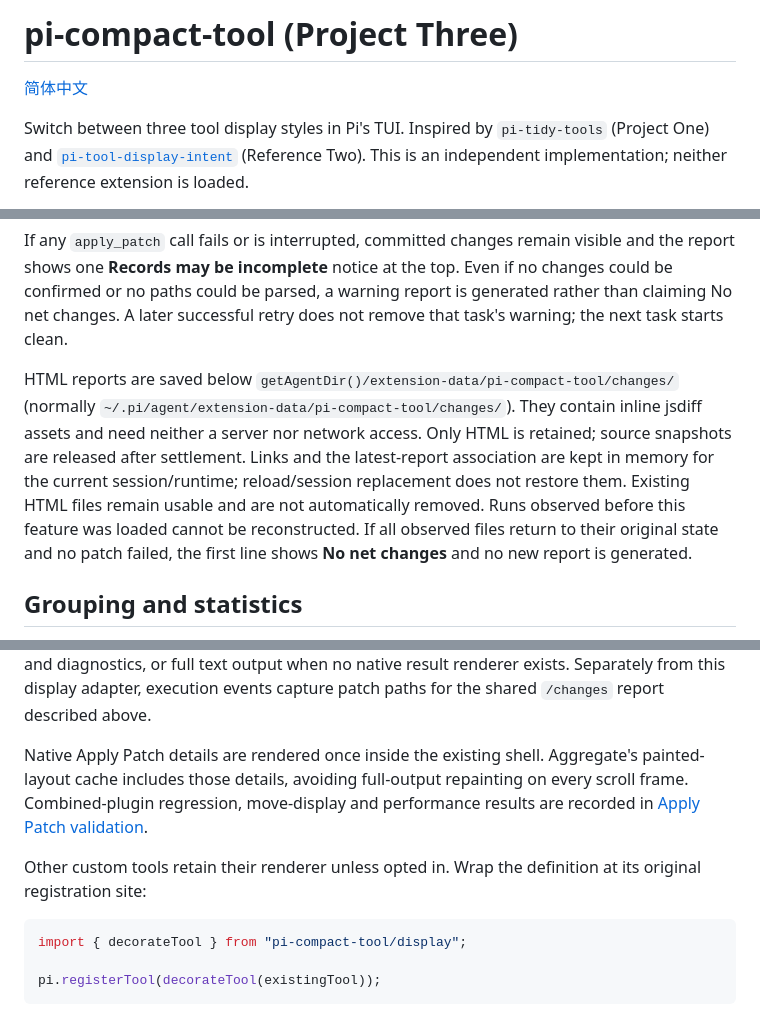
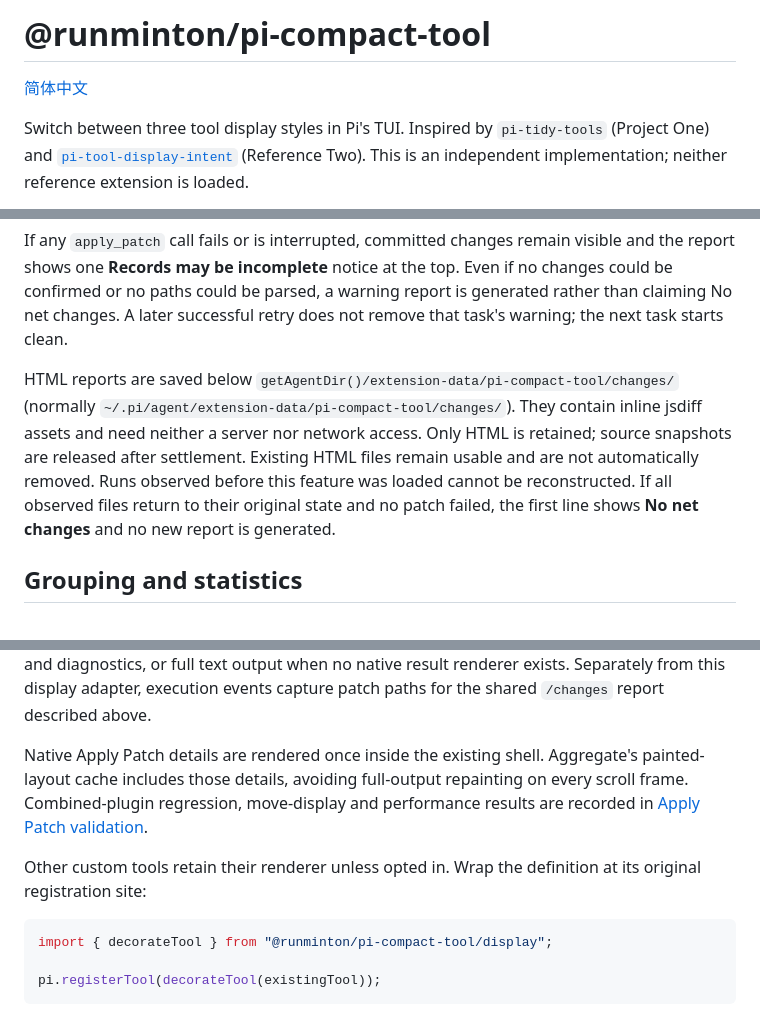
Before and after one commit to RunMintOn/pi-compact-tool, a Markdown page: README.md, 3 parts joined by grey strips. GitHub-like rendering.

````diff
--- a/README.md
+++ b/README.md
@@ -1,2 +1,2 @@
-# pi-compact-tool (Project Three)
+# @runminton/pi-compact-tool
 
@@ -103,7 +146,7 @@ The report covers **files touched by this extension's Edit / Write tools or the
 
 If any `apply_patch` call fails or is interrupted, committed changes remain visible and the report shows one **Records may be incomplete** notice at the top. Even if no changes could be confirmed or no paths could be parsed, a warning report is generated rather than claiming No net changes. A later successful retry does not remove that task's warning; the next task starts clean.
 
-HTML reports are saved below `getAgentDir()/extension-data/pi-compact-tool/changes/` (normally `~/.pi/agent/extension-data/pi-compact-tool/changes/`). They contain inline jsdiff assets and need neither a server nor network access. Only HTML is retained; source snapshots are released after settlement. Links and the latest-report association are kept in memory for the current session/runtime; reload/session replacement does not restore them. Existing HTML files remain usable and are not automatically removed. Runs observed before this feature was loaded cannot be reconstructed. If all observed files return to their original state and no patch failed, the first line shows **No net changes** and no new report is generated.
+HTML reports are saved below `getAgentDir()/extension-data/pi-compact-tool/changes/` (normally `~/.pi/agent/extension-data/pi-compact-tool/changes/`). They contain inline jsdiff assets and need neither a server nor network access. Only HTML is retained; source snapshots are released after settlement. Existing HTML files remain usable and are not automatically removed. Runs observed before this feature was loaded cannot be reconstructed. If all observed files return to their original state and no patch failed, the first line shows **No net changes** and no new report is generated.
 
 ## Grouping and statistics
 
@@ -156,7 +199,7 @@ Native Apply Patch details are rendered once inside the existing shell. Aggregat
 Other custom tools retain their renderer unless opted in. Wrap the definition at its original registration site:
 
 ```ts
-import { decorateTool } from "pi-compact-tool/display";
+import { decorateTool } from "@runminton/pi-compact-tool/display";
 
 pi.registerTool(decorateTool(existingTool));
 ```
````
Also changed, not shown: other parts of README.md (+51 -8 lines), CHANGELOG.md (added, +21 -0 lines), README.zh-CN.md (+54 -11 lines), skills/pi-compact-tool-adapter/SKILL.md (+2 -2 lines), assets/changes.png (added), assets/preview.png (added), assets/tui.png (added), 3 other files.
